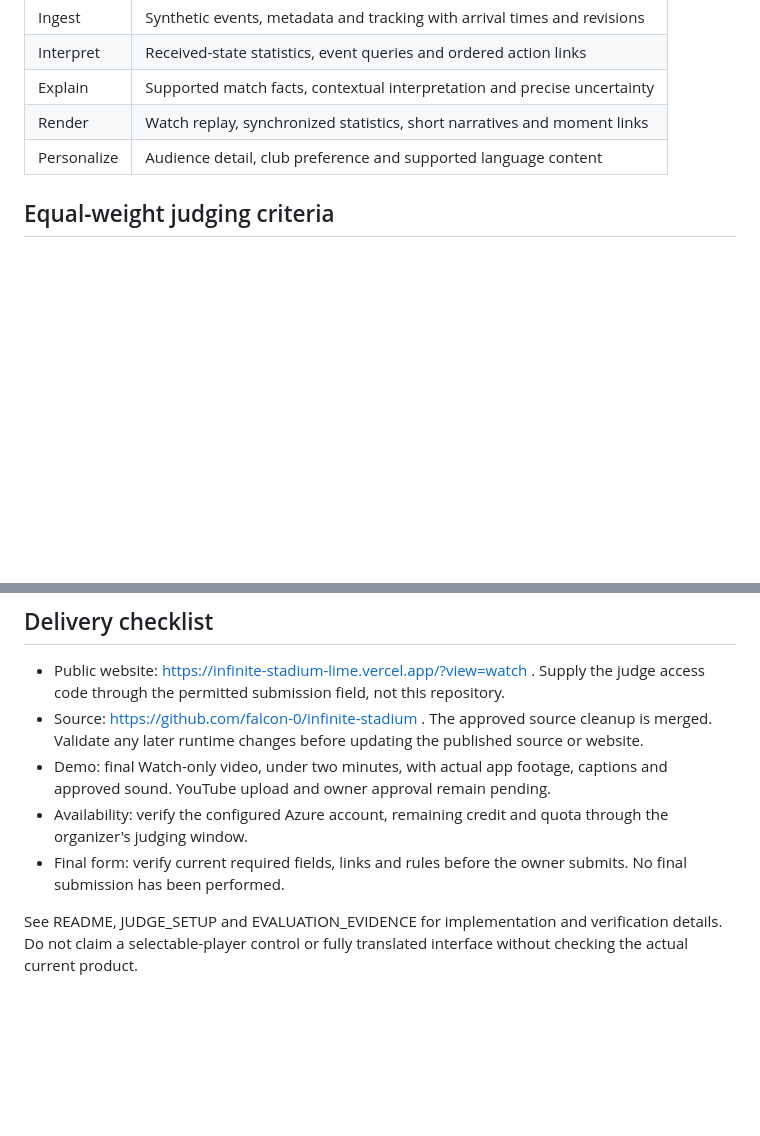
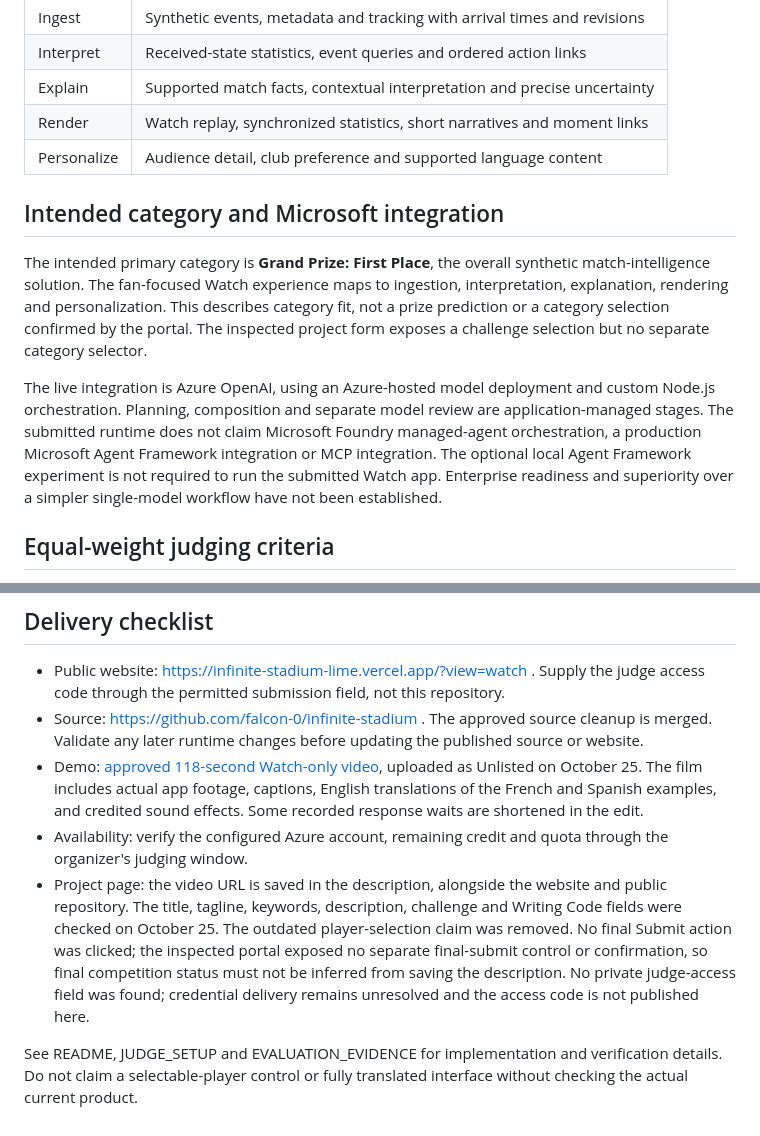
Before and after one commit to falcon-0/infinite-stadium, a Markdown page: docs/SUBMISSION.md, 2 parts joined by grey strips. Rendered like a GitHub page; blank space fills up the shorter version.

```diff
--- a/docs/SUBMISSION.md
+++ b/docs/SUBMISSION.md
@@ -20,6 +20,12 @@ These are authored two-minute passages with fictional teams and players. There i
 | Render | Watch replay, synchronized statistics, short narratives and moment links |
 | Personalize | Audience detail, club preference and supported language content |
 
+## Intended category and Microsoft integration
+
+The intended primary category is **Grand Prize: First Place**, the overall synthetic match-intelligence solution. The fan-focused Watch experience maps to ingestion, interpretation, explanation, rendering and personalization. This describes category fit, not a prize prediction or a category selection confirmed by the portal. The inspected project form exposes a challenge selection but no separate category selector.
+
+The live integration is Azure OpenAI, using an Azure-hosted model deployment and custom Node.js orchestration. Planning, composition and separate model review are application-managed stages. The submitted runtime does not claim Microsoft Foundry managed-agent orchestration, a production Microsoft Agent Framework integration or MCP integration. The optional local Agent Framework experiment is not required to run the submitted Watch app. Enterprise readiness and superiority over a simpler single-model workflow have not been established.
+
 ## Equal-weight judging criteria
 
 Technology: reproducible source, CI, protected public AI and durable model reservations. Agentic design: semantic planning, read-only tools and separate answer review with bounded repair. Impact: ask about a moment while viewing continues. UX: focused Watch layout and optional deeper evidence. Category: the five-stage synthetic-data pipeline above.
@@ -30,8 +36,8 @@ Working code and selected checks support these claims. Internal reviews are not
 
 - Public website: https://infinite-stadium-lime.vercel.app/?view=watch . Supply the judge access code through the permitted submission field, not this repository.
 - Source: https://github.com/falcon-0/infinite-stadium . The approved source cleanup is merged. Validate any later runtime changes before updating the published source or website.
-- Demo: final Watch-only video, under two minutes, with actual app footage, captions and approved sound. YouTube upload and owner approval remain pending.
+- Demo: [approved 118-second Watch-only video](https://youtu.be/Ay6WmVt-LIA), uploaded as Unlisted on October 25. The film includes actual app footage, captions, English translations of the French and Spanish examples, and credited sound effects. Some recorded response waits are shortened in the edit.
 - Availability: verify the configured Azure account, remaining credit and quota through the organizer's judging window.
-- Final form: verify current required fields, links and rules before the owner submits. No final submission has been performed.
+- Project page: the video URL is saved in the description, alongside the website and public repository. The title, tagline, keywords, description, challenge and Writing Code fields were checked on October 25. The outdated player-selection claim was removed. No final Submit action was clicked; the inspected portal exposed no separate final-submit control or confirmation, so final competition status must not be inferred from saving the description. No private judge-access field was found; credential delivery remains unresolved and the access code is not published here.
 
 See README, JUDGE_SETUP and EVALUATION_EVIDENCE for implementation and verification details. Do not claim a selectable-player control or fully translated interface without checking the actual current product.
```
Also changed, not shown: README.md (+5 -3 lines).
